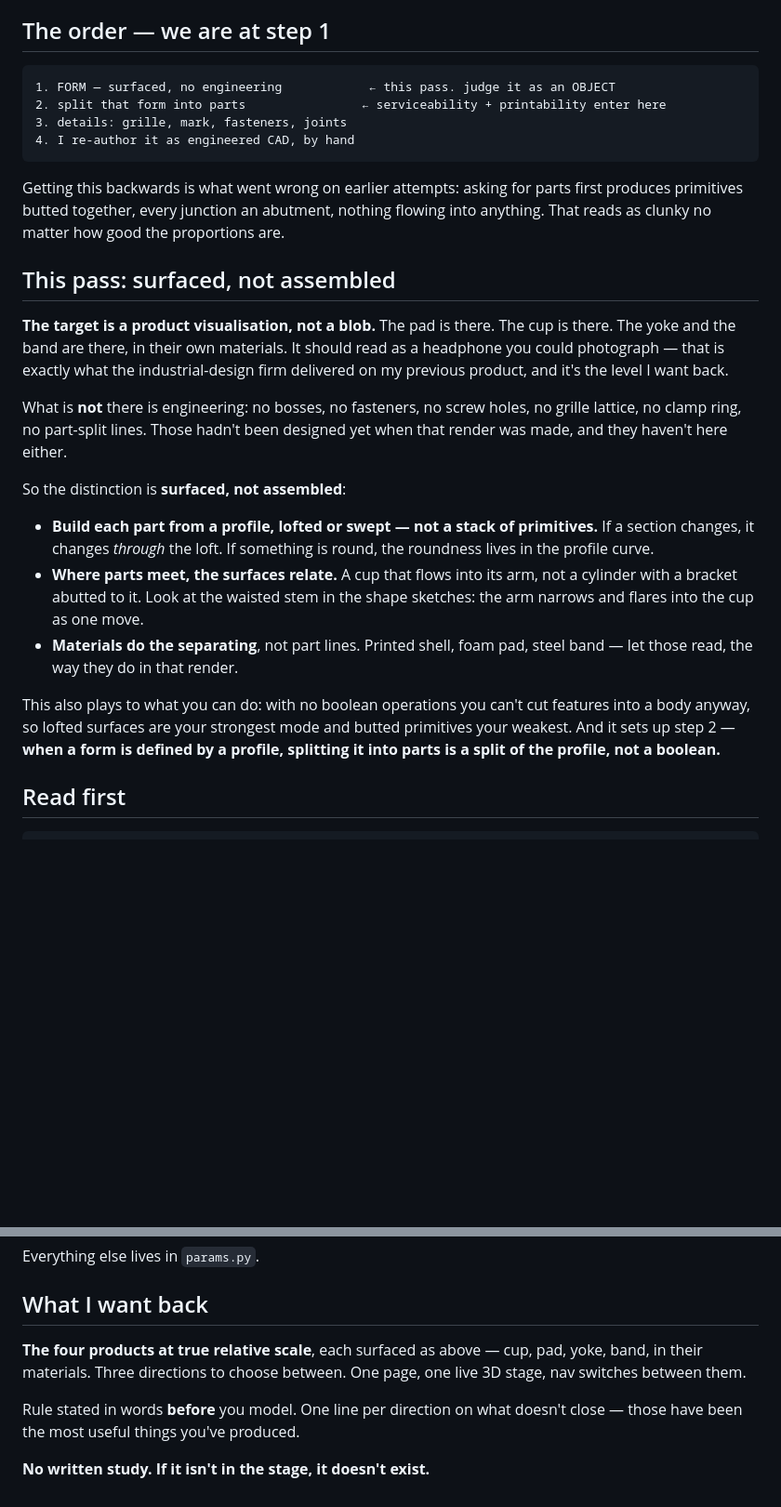
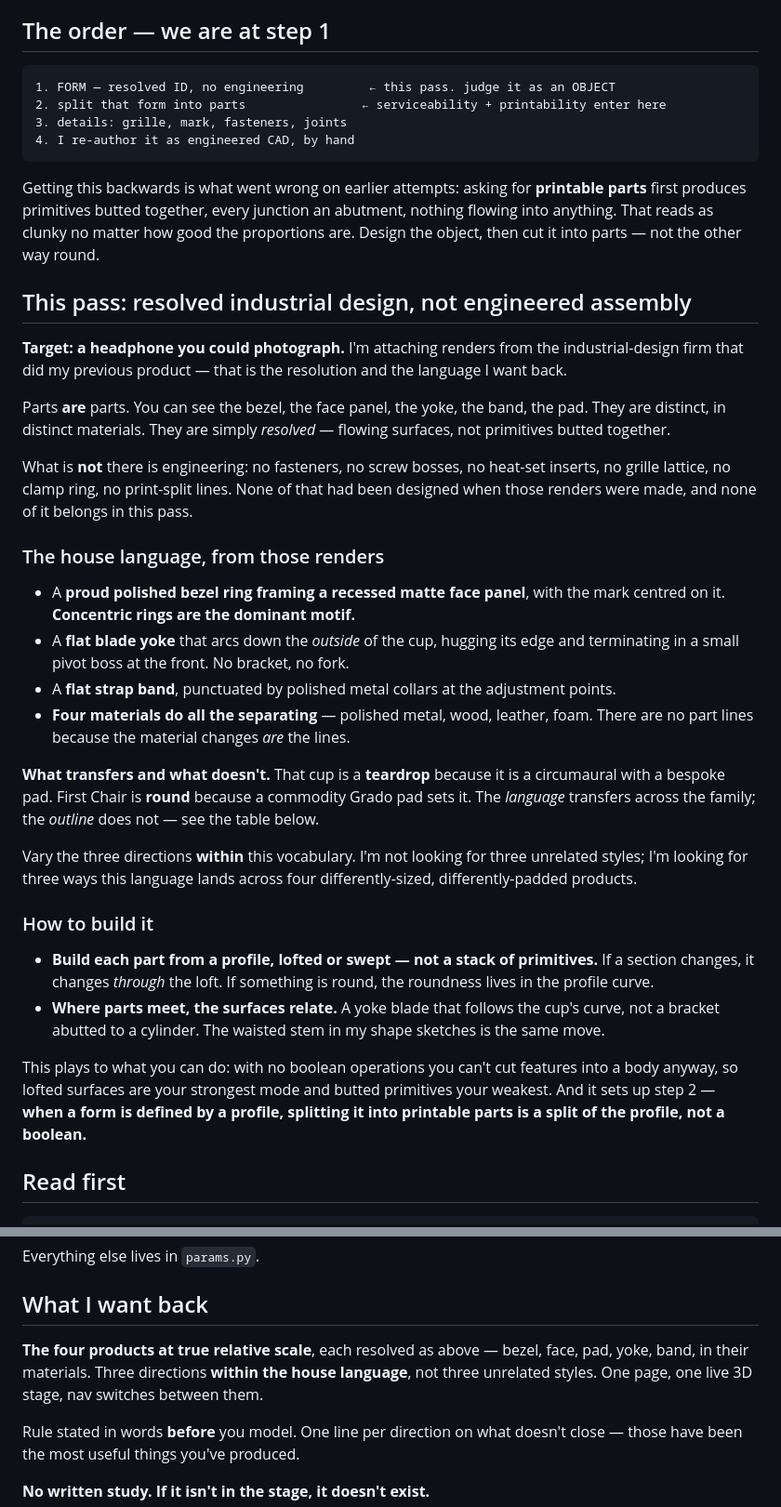
Before and after one commit to makerphones/first-chair, a Markdown page: design/form/BRIEF.md, 2 parts joined by grey strips. Shown at 93% size. Drawn GitHub-style; blank space fills up the shorter version.

Commit message:
First Chair: BRIEF.md — resolved ID, not "no part lines"
Maker showed the eight Deep Blue first-pass renders: "I'd like to see something like
this, not a blob or a bunch of squareish chunky things."

Which corrects my instruction twice over. Those renders ARE assembled parts -- bezel,
face panel, yoke blade, band, sliders, pad, all distinct, all in different materials.
"Surfaced, not assembled" and "no part lines" were both wrong. The real distinction is
RESOLVED INDUSTRIAL DESIGN vs ENGINEERED ASSEMBLY: parts are parts and read as parts,
but there are no fasteners, no screw bosses, no grille lattice, no print-split lines,
because none of that had been designed when those renders were made.

The house language, now written down from the renders instead of described in
adjectives: a proud polished bezel ring framing a recessed matte face panel with the
mark centred (concentric rings are the dominant motif); a flat blade yoke arcing down
the OUTSIDE of the cup, hugging its edge, terminating in a small pivot boss, no
bracket and no fork; a flat strap band punctuated by polished metal collars; and four
materials doing all the separating, so there are no part lines because the material
changes ARE the lines.

And it demonstrates the family rule rather than contradicting it: that cup is a
TEARDROP because it is a circumaural with a bespoke pad, while First Chair is ROUND
because a commodity Grado pad sets it. The language transfers; the outline does not.

Three directions now vary WITHIN that vocabulary rather than being three unrelated
styles -- three ways the language lands across four differently-sized,
differently-padded products.

Maker will attach the renders in Claude Design directly rather than have them go into
this public MIT repo -- they are Deep Blue's commissioned work and publishing them
here is a third-party IP question that does not need answering to get the pass done.

Co-Authored-By: Claude Opus 5 <noreply@anthropic.com>

````diff
--- a/design/form/BRIEF.md
+++ b/design/form/BRIEF.md
@@ -7,42 +7,60 @@ the reference folder next to this file is my own prior work.
 ## The order — we are at step 1
 
 ```
-1. FORM — surfaced, no engineering            ← this pass. judge it as an OBJECT
+1. FORM — resolved ID, no engineering         ← this pass. judge it as an OBJECT
 2. split that form into parts                ← serviceability + printability enter here
 3. details: grille, mark, fasteners, joints
 4. I re-author it as engineered CAD, by hand
 ```
 
-Getting this backwards is what went wrong on earlier attempts: asking for parts first produces
-primitives butted together, every junction an abutment, nothing flowing into anything. That
-reads as clunky no matter how good the proportions are.
+Getting this backwards is what went wrong on earlier attempts: asking for **printable parts**
+first produces primitives butted together, every junction an abutment, nothing flowing into
+anything. That reads as clunky no matter how good the proportions are. Design the object, then
+cut it into parts — not the other way round.
 
-## This pass: surfaced, not assembled
+## This pass: resolved industrial design, not engineered assembly
 
-**The target is a product visualisation, not a blob.** The pad is there. The cup is there. The
-yoke and the band are there, in their own materials. It should read as a headphone you could
-photograph — that is exactly what the industrial-design firm delivered on my previous product,
-and it's the level I want back.
+**Target: a headphone you could photograph.** I'm attaching renders from the industrial-design
+firm that did my previous product — that is the resolution and the language I want back.
 
-What is **not** there is engineering: no bosses, no fasteners, no screw holes, no grille
-lattice, no clamp ring, no part-split lines. Those hadn't been designed yet when that render
-was made, and they haven't here either.
+Parts **are** parts. You can see the bezel, the face panel, the yoke, the band, the pad. They
+are distinct, in distinct materials. They are simply *resolved* — flowing surfaces, not
+primitives butted together.
 
-So the distinction is **surfaced, not assembled**:
+What is **not** there is engineering: no fasteners, no screw bosses, no heat-set inserts, no
+grille lattice, no clamp ring, no print-split lines. None of that had been designed when those
+renders were made, and none of it belongs in this pass.
+
+### The house language, from those renders
+
+- A **proud polished bezel ring framing a recessed matte face panel**, with the mark centred on
+  it. **Concentric rings are the dominant motif.**
+- A **flat blade yoke** that arcs down the *outside* of the cup, hugging its edge and
+  terminating in a small pivot boss at the front. No bracket, no fork.
+- A **flat strap band**, punctuated by polished metal collars at the adjustment points.
+- **Four materials do all the separating** — polished metal, wood, leather, foam. There are no
+  part lines because the material changes *are* the lines.
+
+**What transfers and what doesn't.** That cup is a **teardrop** because it is a circumaural
+with a bespoke pad. First Chair is **round** because a commodity Grado pad sets it. The
+*language* transfers across the family; the *outline* does not — see the table below.
+
+Vary the three directions **within** this vocabulary. I'm not looking for three unrelated
+styles; I'm looking for three ways this language lands across four differently-sized,
+differently-padded products.
+
+### How to build it
 
 - **Build each part from a profile, lofted or swept — not a stack of primitives.** If a section
   changes, it changes *through* the loft. If something is round, the roundness lives in the
   profile curve.
-- **Where parts meet, the surfaces relate.** A cup that flows into its arm, not a cylinder with
-  a bracket abutted to it. Look at the waisted stem in the shape sketches: the arm narrows and
-  flares into the cup as one move.
-- **Materials do the separating**, not part lines. Printed shell, foam pad, steel band — let
-  those read, the way they do in that render.
+- **Where parts meet, the surfaces relate.** A yoke blade that follows the cup's curve, not a
+  bracket abutted to a cylinder. The waisted stem in my shape sketches is the same move.
 
-This also plays to what you can do: with no boolean operations you can't cut features into a
-body anyway, so lofted surfaces are your strongest mode and butted primitives your weakest. And
-it sets up step 2 — **when a form is defined by a profile, splitting it into parts is a split
-of the profile, not a boolean.**
+This plays to what you can do: with no boolean operations you can't cut features into a body
+anyway, so lofted surfaces are your strongest mode and butted primitives your weakest. And it
+sets up step 2 — **when a form is defined by a profile, splitting it into printable parts is a
+split of the profile, not a boolean.**
 
 ## Read first
 
@@ -121,9 +139,9 @@ Everything else lives in `params.py`.
 
 ## What I want back
 
-**The four products at true relative scale**, each surfaced as above — cup, pad, yoke, band, in
-their materials. Three directions to choose between. One page, one live 3D stage, nav switches
-between them.
+**The four products at true relative scale**, each resolved as above — bezel, face, pad, yoke,
+band, in their materials. Three directions **within the house language**, not three unrelated
+styles. One page, one live 3D stage, nav switches between them.
 
 Rule stated in words **before** you model. One line per direction on what doesn't close — those
 have been the most useful things you've produced.
````
